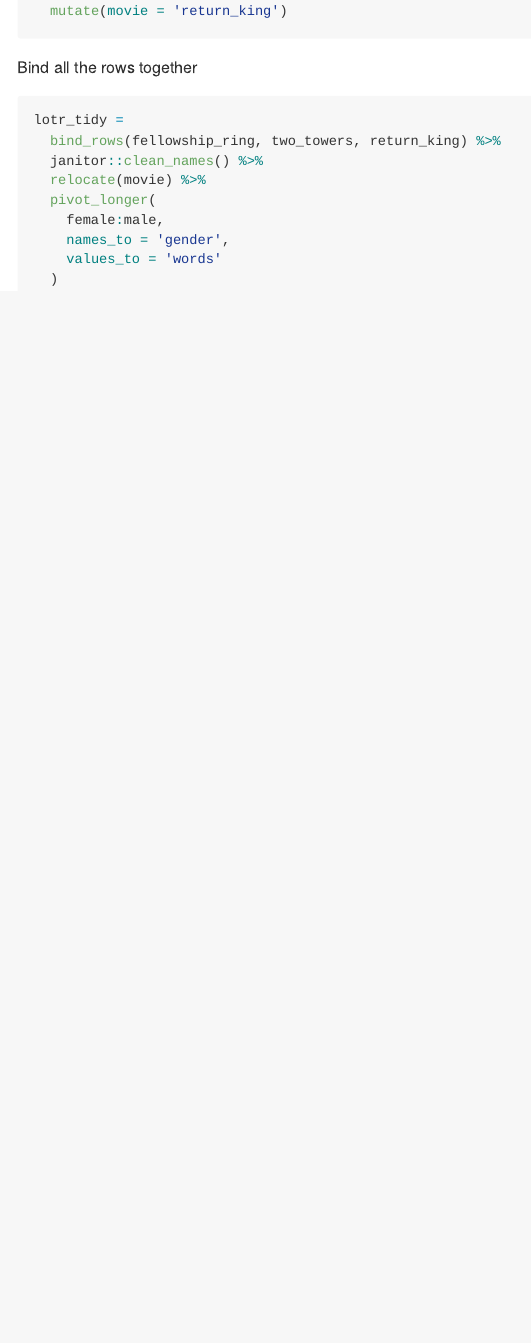
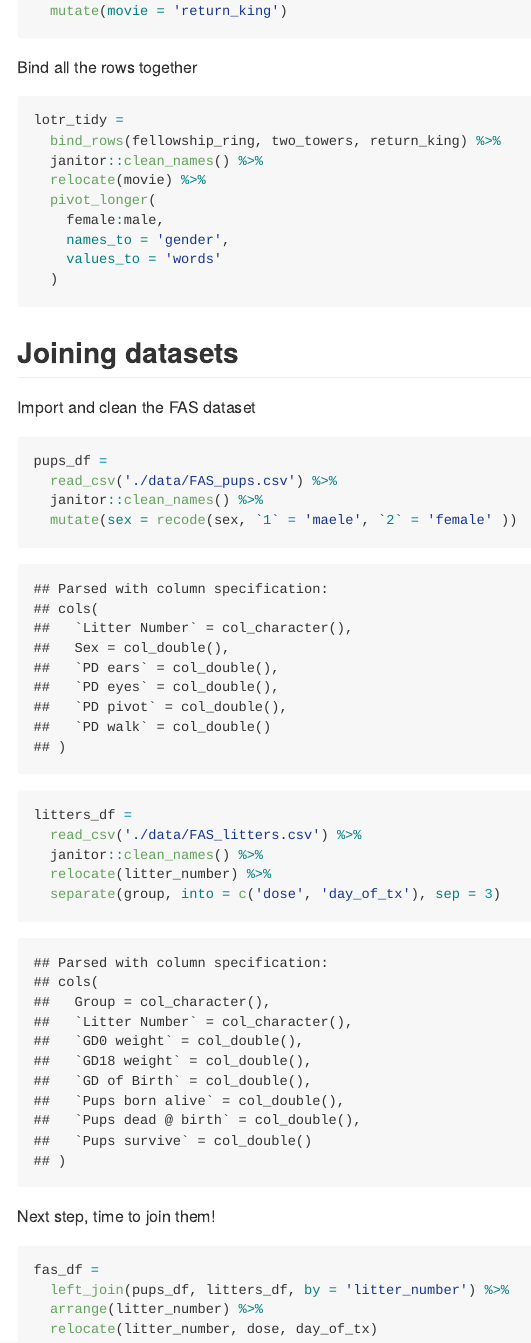
Before and after one commit to yuliu426/data_wrangling_1, an R Markdown document (data_tidy.Rmd): the page in a window 1100 px wide, from 2070 px down. The pictures show the output file data_tidy.md that the author committed with the source, drawn offline in the style of GitHub.

Commit message:
join two datasets

````diff
--- a/data_tidy.Rmd
+++ b/data_tidy.Rmd
@@ -96,3 +96,31 @@ lotr_tidy =
   )
 
 ```
+
+
+## Joining datasets
+Import and clean the FAS dataset
+
+```{r}
+pups_df =
+  read_csv('./data/FAS_pups.csv') %>%
+  janitor::clean_names() %>%
+  mutate(sex = recode(sex, `1` = 'maele', `2` = 'female' ))
+
+litters_df =
+  read_csv('./data/FAS_litters.csv') %>%
+  janitor::clean_names() %>%
+  relocate(litter_number) %>%
+  separate(group, into = c('dose', 'day_of_tx'), sep = 3)
+
+
+```
+
+ Next step, time to join them!
+
+```{r}
+fas_df =
+  left_join(pups_df, litters_df, by = 'litter_number') %>%
+  arrange(litter_number) %>%
+  relocate(litter_number, dose, day_of_tx)
+```
````
Also changed, not shown: data_tidy.md.
